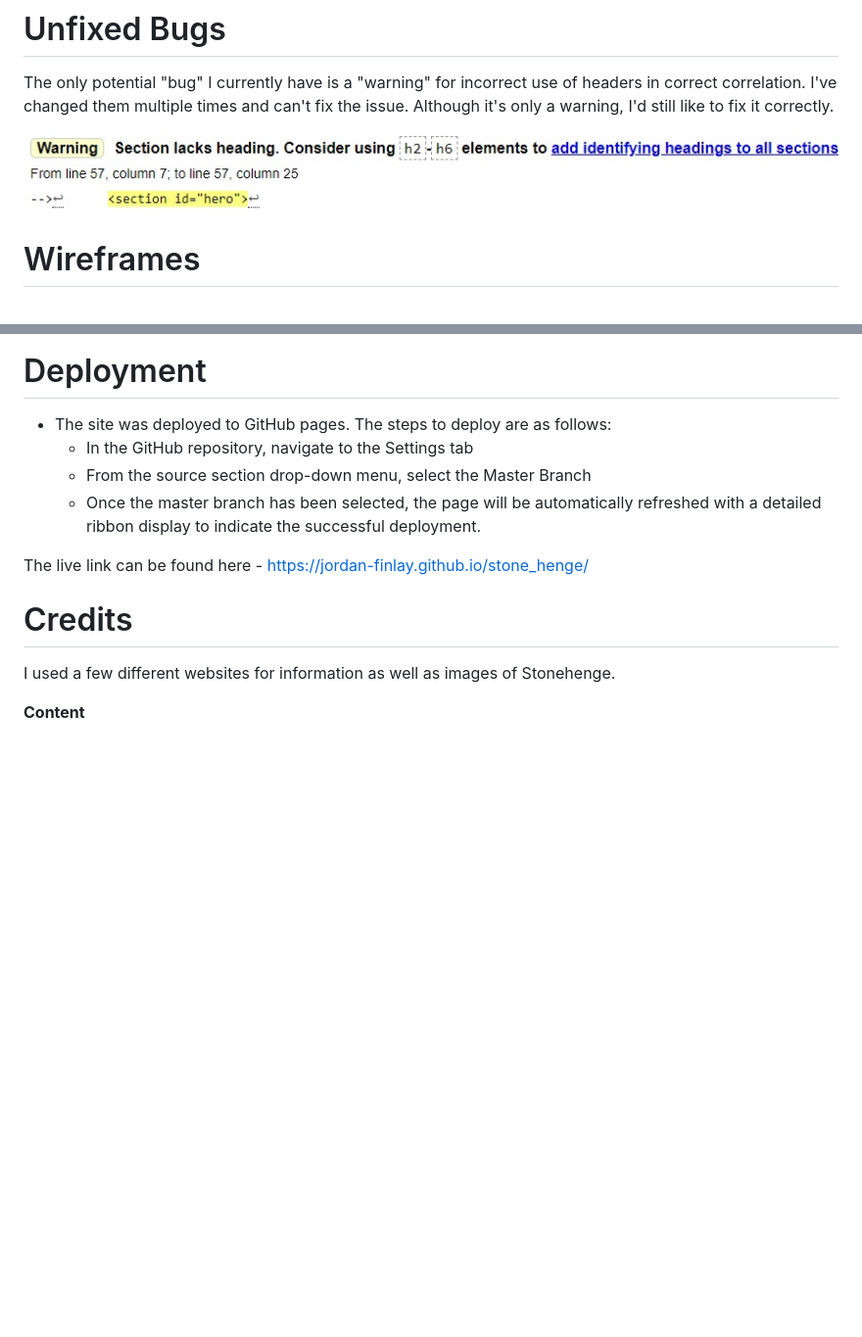
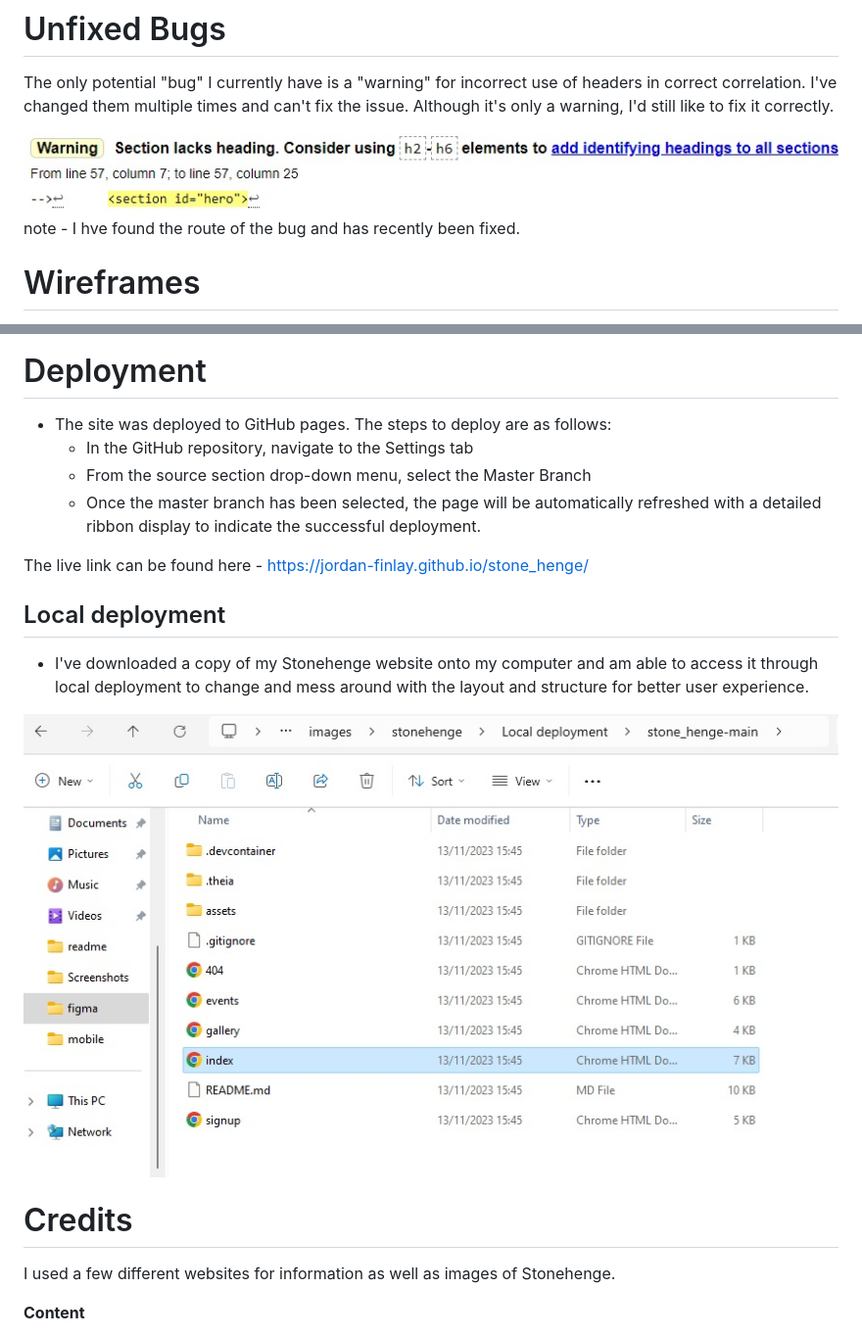
Before and after one commit to Jordan-Finlay/stone_henge, a Markdown page: README.md, 2 parts joined by grey strips. Shown: that part at 98% size. Drawn GitHub-style; pictures changed too: assets/readme/localdeployment.jpg (added); blank space fills up the shorter version.

Commit message:
added local deployment section

```diff
--- a/README.md
+++ b/README.md
@@ -159,6 +159,8 @@ The only potential "bug" I currently have is a "warning" for incorrect use of he
 
 <div align="center"><img src="assets/readme/potential_bug.jpg"></div>
 
+note - I hve found the route of the bug and has recently been fixed.
+
 # Wireframes
 
 I used a website called 'figma' for wireframes - <https://www.figma.com/?fuid=>
@@ -172,6 +174,12 @@ I've uploaded my recent ones to googledrive - <https://drive.google.com/drive/fo
   - Once the master branch has been selected, the page will be automatically refreshed with a detailed ribbon display to indicate the successful deployment.
 
 The live link can be found here - <https://jordan-finlay.github.io/stone_henge/>
+
+## Local deployment
+
+- I've downloaded a copy of my Stonehenge website onto my computer and am able to access it through local deployment to change and mess around with the layout and structure for better user experience.
+
+<div align="center"><img src="assets/readme/localdeployment.jpg"></div>
 
 # Credits
 
```
